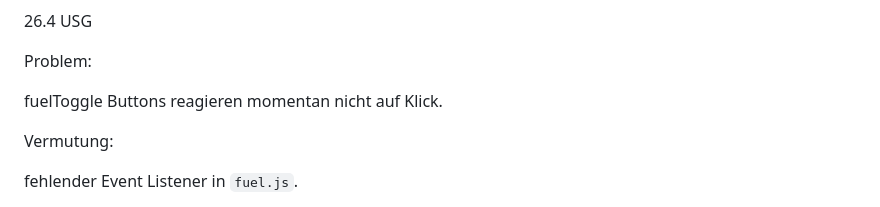
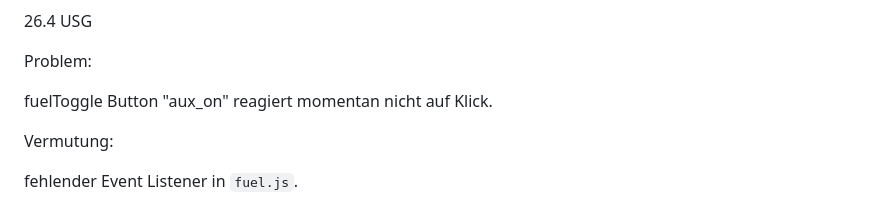
Before and after one commit to thorsproject/fp, a Markdown page: state.md, the part around the change. Drawn GitHub-style.

```diff
--- a/state.md
+++ b/state.md
@@ -698,7 +698,7 @@ data-state="on">
 
 Problem:
 
-fuelToggle Buttons reagieren momentan nicht auf Klick.
+fuelToggle Button "aux_on" reagiert momentan nicht auf Klick.
 
 Vermutung:
 
```
